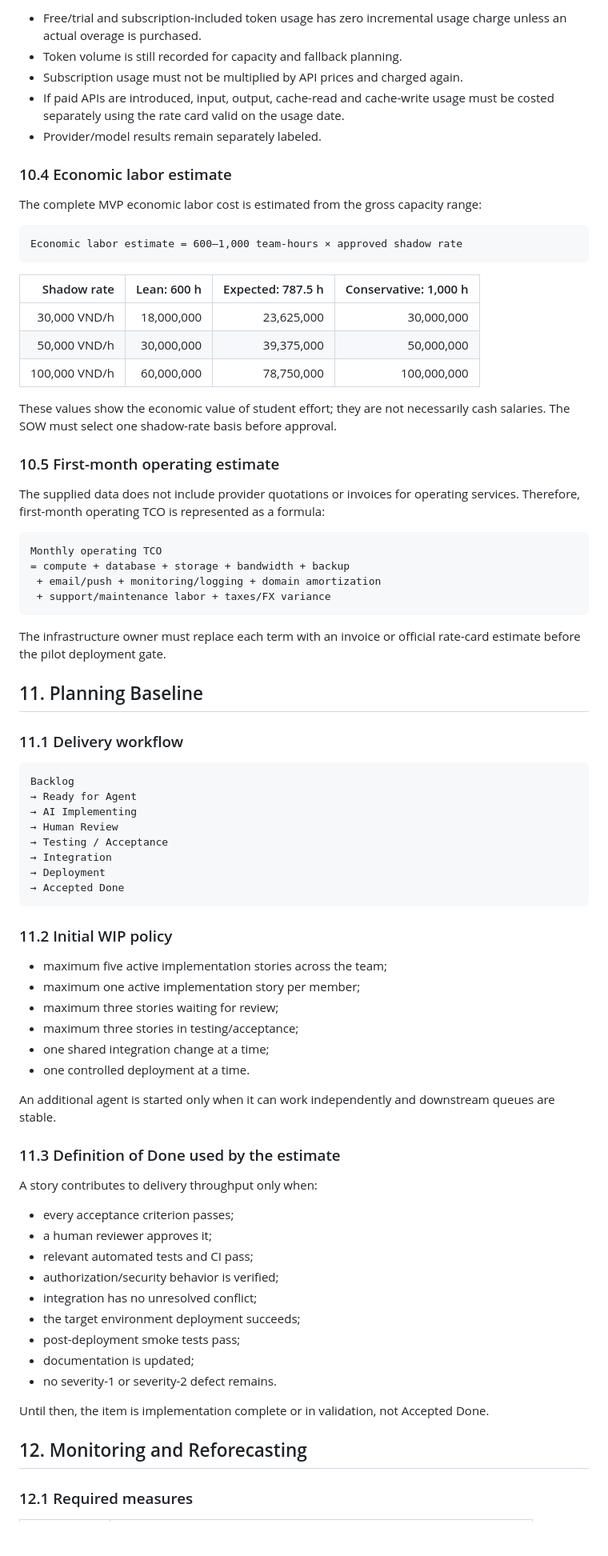
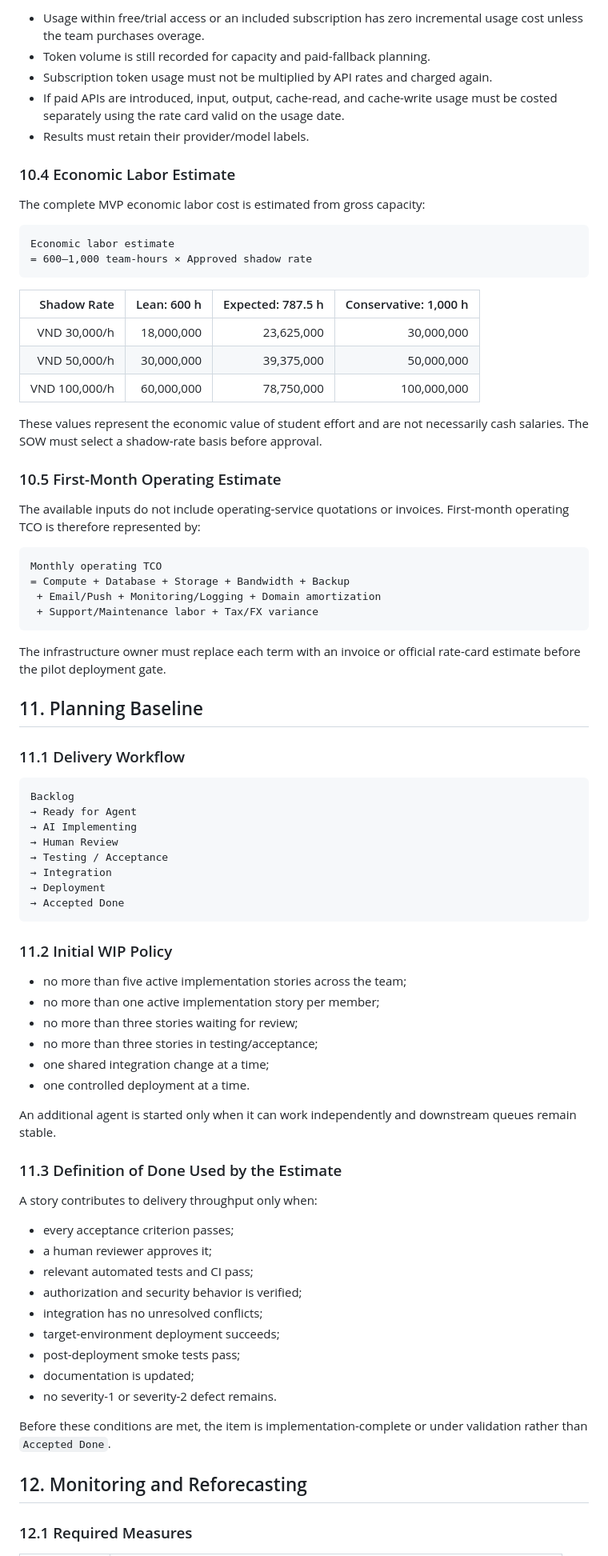
Before and after one commit to thanhdatttt/RoSi-Home, a Markdown page: docs/cost_time_resources/cost_time_resources_estimation_report.md, the part around one of its changes. Shown at 80% size. Drawn GitHub-style; blank space fills up the shorter version.

````diff
--- a/docs/cost_time_resources/cost_time_resources_estimation_report.md
+++ b/docs/cost_time_resources/cost_time_resources_estimation_report.md
@@ -325,42 +352,43 @@ The conservative estimate increases cloud capacity and holds a 25% contingency f
 
-- Free/trial and subscription-included token usage has zero incremental usage charge unless an actual overage is purchased.
-- Token volume is still recorded for capacity and fallback planning.
-- Subscription usage must not be multiplied by API prices and charged again.
-- If paid APIs are introduced, input, output, cache-read and cache-write usage must be costed separately using the rate card valid on the usage date.
-- Provider/model results remain separately labeled.
+- Usage within free/trial access or an included subscription has zero incremental usage cost unless the team purchases overage.
+- Token volume is still recorded for capacity and paid-fallback planning.
+- Subscription token usage must not be multiplied by API rates and charged again.
+- If paid APIs are introduced, input, output, cache-read, and cache-write usage must be costed separately using the rate card valid on the usage date.
+- Results must retain their provider/model labels.
 
-### 10.4 Economic labor estimate
+### 10.4 Economic Labor Estimate
 
-The complete MVP economic labor cost is estimated from the gross capacity range:
+The complete MVP economic labor cost is estimated from gross capacity:
 
 ```text
-Economic labor estimate = 600–1,000 team-hours × approved shadow rate
+Economic labor estimate
+= 600–1,000 team-hours × Approved shadow rate
 ```
 
-| Shadow rate | Lean: 600 h | Expected: 787.5 h | Conservative: 1,000 h |
+| Shadow Rate | Lean: 600 h | Expected: 787.5 h | Conservative: 1,000 h |
 |---:|---:|---:|---:|
-| 30,000 VND/h | 18,000,000 | 23,625,000 | 30,000,000 |
-| 50,000 VND/h | 30,000,000 | 39,375,000 | 50,000,000 |
-| 100,000 VND/h | 60,000,000 | 78,750,000 | 100,000,000 |
+| VND 30,000/h | 18,000,000 | 23,625,000 | 30,000,000 |
+| VND 50,000/h | 30,000,000 | 39,375,000 | 50,000,000 |
+| VND 100,000/h | 60,000,000 | 78,750,000 | 100,000,000 |
 
-These values show the economic value of student effort; they are not necessarily cash salaries. The SOW must select one shadow-rate basis before approval.
+These values represent the economic value of student effort and are not necessarily cash salaries. The SOW must select a shadow-rate basis before approval.
 
-### 10.5 First-month operating estimate
+### 10.5 First-Month Operating Estimate
 
-The supplied data does not include provider quotations or invoices for operating services. Therefore, first-month operating TCO is represented as a formula:
+The available inputs do not include operating-service quotations or invoices. First-month operating TCO is therefore represented by:
 
 ```text
 Monthly operating TCO
-= compute + database + storage + bandwidth + backup
- + email/push + monitoring/logging + domain amortization
- + support/maintenance labor + taxes/FX variance
+= Compute + Database + Storage + Bandwidth + Backup
+ + Email/Push + Monitoring/Logging + Domain amortization
+ + Support/Maintenance labor + Tax/FX variance
 ```
 
 The infrastructure owner must replace each term with an invoice or official rate-card estimate before the pilot deployment gate.
 
 ## 11. Planning Baseline
 
-### 11.1 Delivery workflow
+### 11.1 Delivery Workflow
 
 ```text
 Backlog
@@ -373,34 +401,34 @@ Backlog
 → Accepted Done
 ```
 
-### 11.2 Initial WIP policy
+### 11.2 Initial WIP Policy
 
-- maximum five active implementation stories across the team;
-- maximum one active implementation story per member;
-- maximum three stories waiting for review;
-- maximum three stories in testing/acceptance;
+- no more than five active implementation stories across the team;
+- no more than one active implementation story per member;
+- no more than three stories waiting for review;
+- no more than three stories in testing/acceptance;
 - one shared integration change at a time;
 - one controlled deployment at a time.
 
-An additional agent is started only when it can work independently and downstream queues are stable.
+An additional agent is started only when it can work independently and downstream queues remain stable.
 
-### 11.3 Definition of Done used by the estimate
+### 11.3 Definition of Done Used by the Estimate
 
 A story contributes to delivery throughput only when:
 
 - every acceptance criterion passes;
 - a human reviewer approves it;
 - relevant automated tests and CI pass;
-- authorization/security behavior is verified;
-- integration has no unresolved conflict;
-- the target environment deployment succeeds;
+- authorization and security behavior is verified;
+- integration has no unresolved conflicts;
+- target-environment deployment succeeds;
 - post-deployment smoke tests pass;
 - documentation is updated;
 - no severity-1 or severity-2 defect remains.
 
-Until then, the item is implementation complete or in validation, not Accepted Done.
+Before these conditions are met, the item is implementation-complete or under validation rather than `Accepted Done`.
 
 ## 12. Monitoring and Reforecasting
 
-### 12.1 Required measures
+### 12.1 Required Measures
 
````
Also changed, not shown: other parts of docs/cost_time_resources/cost_time_resources_estimation_report.md (+220 -238 lines).
